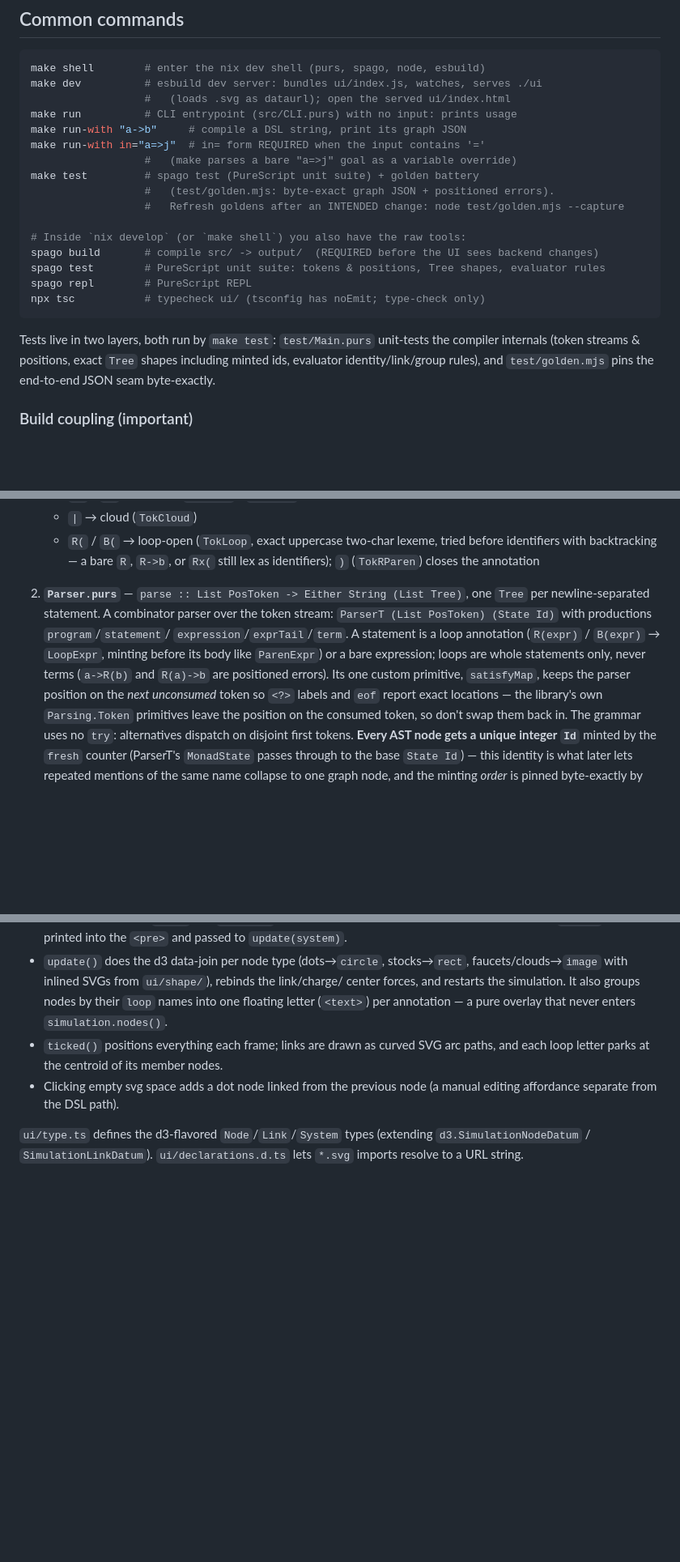
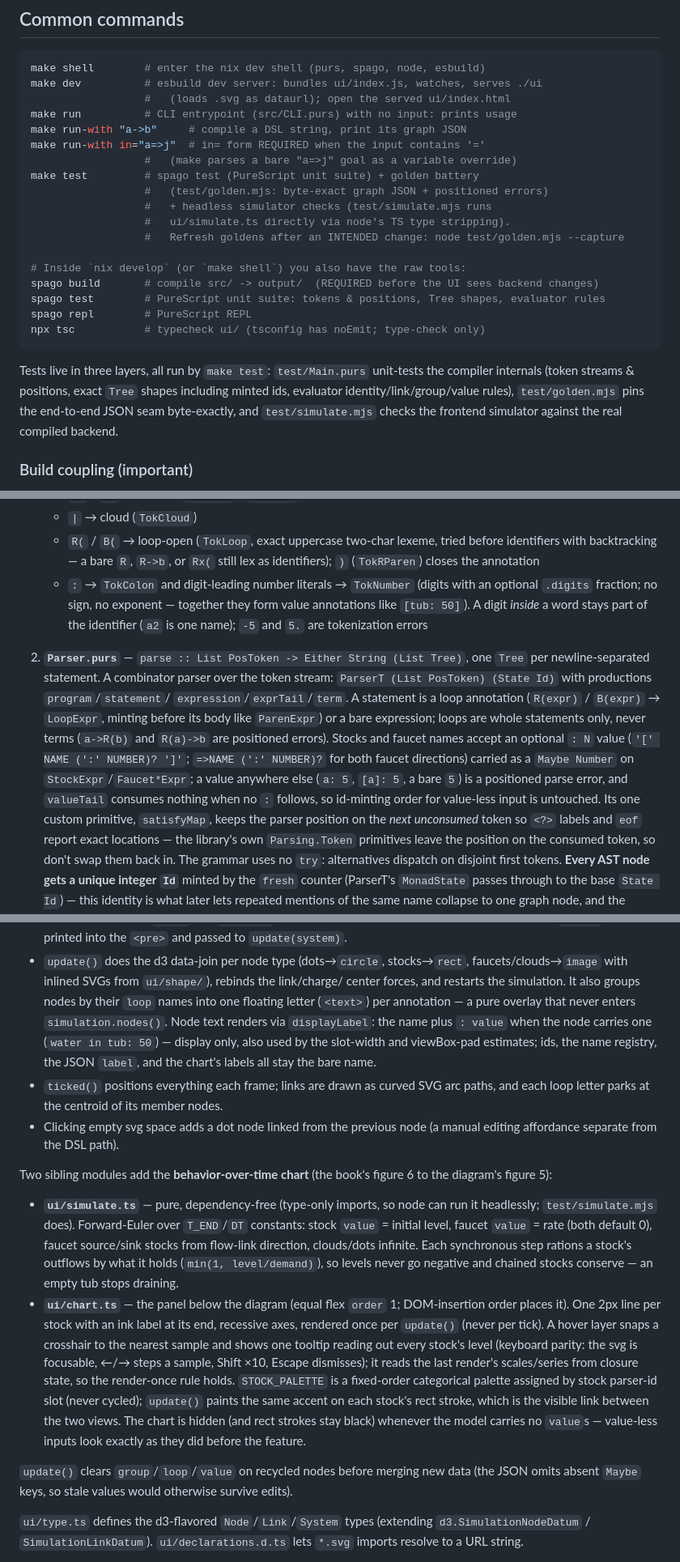
Before and after one commit to lorezzed/meadows, a Markdown page: CLAUDE.md, 3 parts joined by grey strips. Shown at 81% size. Rendered like a GitHub page; blank space fills up the shorter version.

Commit message:
add second chart showing units over time

````diff
--- a/CLAUDE.md
+++ b/CLAUDE.md
@@ -36,7 +36,9 @@ make run-with "a->b"     # compile a DSL string, print its graph JSON
 make run-with in="a=>j"  # in= form REQUIRED when the input contains '='
                   #   (make parses a bare "a=>j" goal as a variable override)
 make test         # spago test (PureScript unit suite) + golden battery
-                  #   (test/golden.mjs: byte-exact graph JSON + positioned errors).
+                  #   (test/golden.mjs: byte-exact graph JSON + positioned errors)
+                  #   + headless simulator checks (test/simulate.mjs runs
+                  #   ui/simulate.ts directly via node's TS type stripping).
                   #   Refresh goldens after an INTENDED change: node test/golden.mjs --capture
 
 # Inside `nix develop` (or `make shell`) you also have the raw tools:
@@ -46,10 +48,11 @@ spago repl        # PureScript REPL
 npx tsc           # typecheck ui/ (tsconfig has noEmit; type-check only)
 ```
 
-Tests live in two layers, both run by `make test`: `test/Main.purs` unit-tests the
+Tests live in three layers, all run by `make test`: `test/Main.purs` unit-tests the
 compiler internals (token streams & positions, exact `Tree` shapes including minted
-ids, evaluator identity/link/group rules), and `test/golden.mjs` pins the end-to-end
-JSON seam byte-exactly.
+ids, evaluator identity/link/group/value rules), `test/golden.mjs` pins the
+end-to-end JSON seam byte-exactly, and `test/simulate.mjs` checks the frontend
+simulator against the real compiled backend.
 
 ### Build coupling (important)
 
@@ -77,6 +80,11 @@ JSON error string):
    - `R(` / `B(` → loop-open (`TokLoop`, exact uppercase two-char lexeme, tried
      before identifiers with backtracking — a bare `R`, `R->b`, or `Rx(` still
      lex as identifiers); `)` (`TokRParen`) closes the annotation
+   - `:` → `TokColon` and digit-leading number literals → `TokNumber` (digits
+     with an optional `.digits` fraction; no sign, no exponent — together they
+     form value annotations like `[tub: 50]`). A digit *inside* a word stays
+     part of the identifier (`a2` is one name); `-5` and `5.` are tokenization
+     errors
 
 2. **`Parser.purs`** — `parse :: List PosToken -> Either String (List Tree)`, one `Tree`
    per newline-separated statement. A combinator parser over the token stream:
@@ -84,7 +92,12 @@ JSON error string):
    `expression`/`exprTail`/`term`. A statement is a loop annotation (`R(expr)` /
    `B(expr)` → `LoopExpr`, minting before its body like `ParenExpr`) or a bare
    expression; loops are whole statements only, never terms (`a->R(b)` and
-   `R(a)->b` are positioned errors). Its one custom primitive, `satisfyMap`, keeps the parser position
+   `R(a)->b` are positioned errors). Stocks and faucet names accept an optional
+   `: N` value (`'[' NAME (':' NUMBER)? ']'`; `=>NAME (':' NUMBER)?` for both
+   faucet directions) carried as a `Maybe Number` on `StockExpr`/`Faucet*Expr`;
+   a value anywhere else (`a: 5`, `[a]: 5`, a bare `5`) is a positioned parse
+   error, and `valueTail` consumes nothing when no `:` follows, so id-minting
+   order for value-less input is untouched. Its one custom primitive, `satisfyMap`, keeps the parser position
    on the *next unconsumed* token so `<?>` labels and `eof` report exact locations —
    the library's own `Parsing.Token` primitives leave the position on the consumed
    token, so don't swap them back in. The grammar uses no `try`: alternatives dispatch
@@ -136,11 +154,41 @@ kept out of `Main` so the browser bundle never pulls in node-process.
   faucets/clouds→`image` with inlined SVGs from `ui/shape/`), rebinds the link/charge/
   center forces, and restarts the simulation. It also groups nodes by their `loop`
   names into one floating letter (`<text>`) per annotation — a pure overlay that
-  never enters `simulation.nodes()`.
+  never enters `simulation.nodes()`. Node text renders via `displayLabel`: the
+  name plus `: value` when the node carries one (`water in tub: 50`) — display
+  only, also used by the slot-width and viewBox-pad estimates; ids, the name
+  registry, the JSON `label`, and the chart's labels all stay the bare name.
 - `ticked()` positions everything each frame; links are drawn as curved SVG arc
   paths, and each loop letter parks at the centroid of its member nodes.
 - Clicking empty svg space adds a dot node linked from the previous node (a manual
   editing affordance separate from the DSL path).
+
+Two sibling modules add the **behavior-over-time chart** (the book's figure 6 to
+the diagram's figure 5):
+
+- **`ui/simulate.ts`** — pure, dependency-free (type-only imports, so node can
+  run it headlessly; `test/simulate.mjs` does). Forward-Euler over `T_END`/`DT`
+  constants: stock `value` = initial level, faucet `value` = rate (both default
+  0), faucet source/sink stocks from flow-link direction, clouds/dots infinite.
+  Each synchronous step rations a stock's outflows by what it holds
+  (`min(1, level/demand)`), so levels never go negative and chained stocks
+  conserve — an empty tub stops draining.
+- **`ui/chart.ts`** — the panel below the diagram (equal flex `order` 1;
+  DOM-insertion order places it). One 2px line per stock with an ink label at
+  its end, recessive axes, rendered once per `update()` (never per tick). A
+  hover layer snaps a crosshair to the nearest sample and shows one tooltip
+  reading out every stock's level (keyboard parity: the svg is focusable,
+  ←/→ steps a sample, Shift ×10, Escape dismisses); it reads the last
+  render's scales/series from closure state, so the render-once rule holds.
+  `STOCK_PALETTE` is a fixed-order categorical palette assigned by stock
+  parser-id slot (never cycled); `update()` paints the same accent on each
+  stock's rect stroke, which is the visible link between the two views. The
+  chart is hidden (and rect strokes stay black) whenever the model carries no
+  `value`s — value-less inputs look exactly as they did before the feature.
+
+`update()` clears `group`/`loop`/`value` on recycled nodes before merging new
+data (the JSON omits absent `Maybe` keys, so stale values would otherwise
+survive edits).
 
 `ui/type.ts` defines the d3-flavored `Node`/`Link`/`System` types (extending
 `d3.SimulationNodeDatum` / `SimulationLinkDatum`). `ui/declarations.d.ts` lets `*.svg`
````
Also changed, not shown: other parts of CLAUDE.md (+6 -1 lines).
